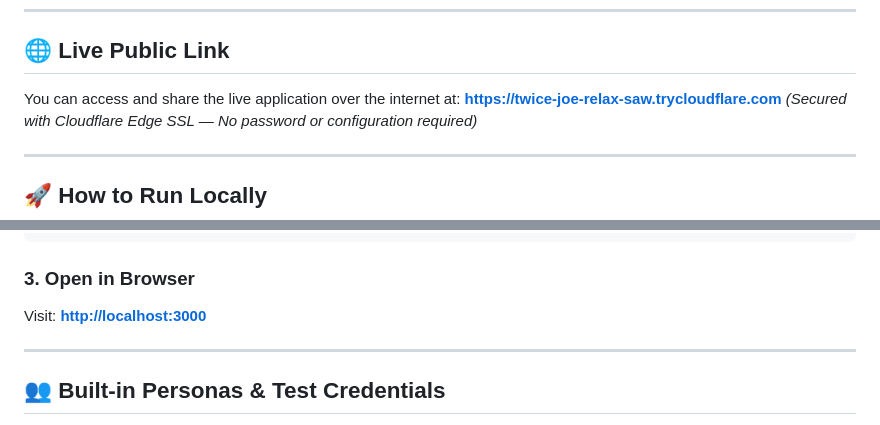
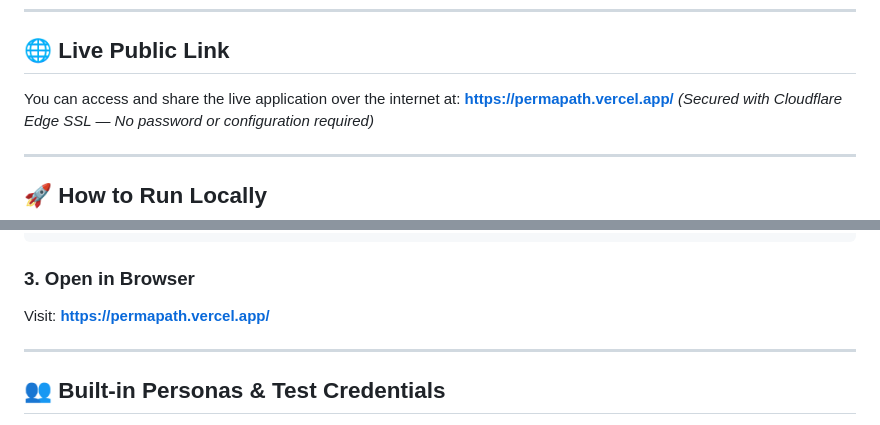
Before and after one commit to udaykiranreddygoparapu-ship-it/scholarship-management-system, a Markdown page: README.md, 2 parts joined by grey strips. Rendered like a GitHub page.

Commit message:
Change live link and local URL in README
Updated live application link and local access URL in README.

````diff
--- a/README.md
+++ b/README.md
@@ -98,7 +98,7 @@ erDiagram
 
 ## 🌐 Live Public Link
 You can access and share the live application over the internet at:
-**[https://twice-joe-relax-saw.trycloudflare.com](https://twice-joe-relax-saw.trycloudflare.com)**
+**[https://permapath.vercel.app/](https://permapath.vercel.app/)**
 *(Secured with Cloudflare Edge SSL — No password or configuration required)*
 
 ---
@@ -121,7 +121,7 @@ npm run dev
 ```
 
 ### 3. Open in Browser
-Visit: **[http://localhost:3000](http://localhost:3000)**
+Visit: **[https://permapath.vercel.app/](https://permapath.vercel.app/)**
 
 ---
 
````
